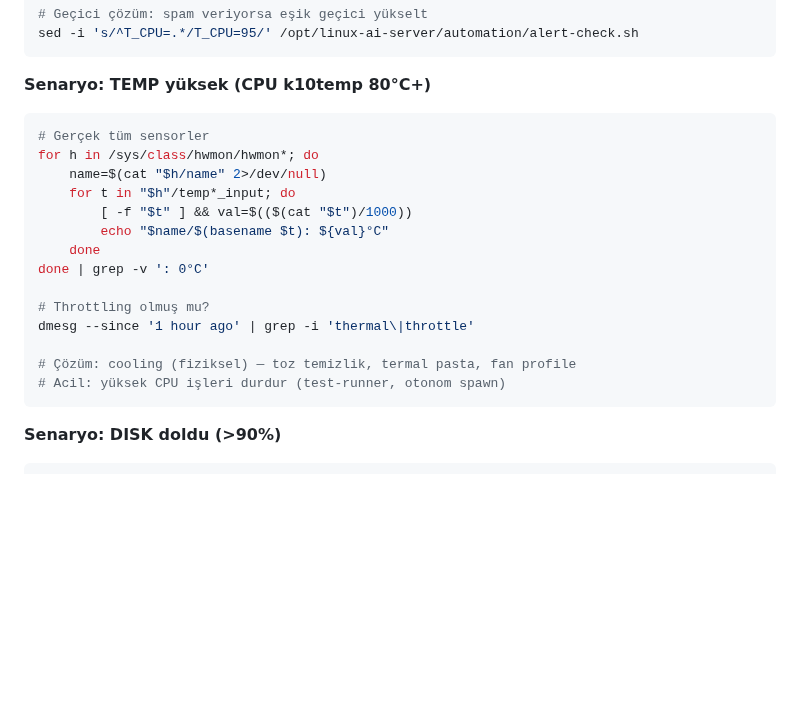
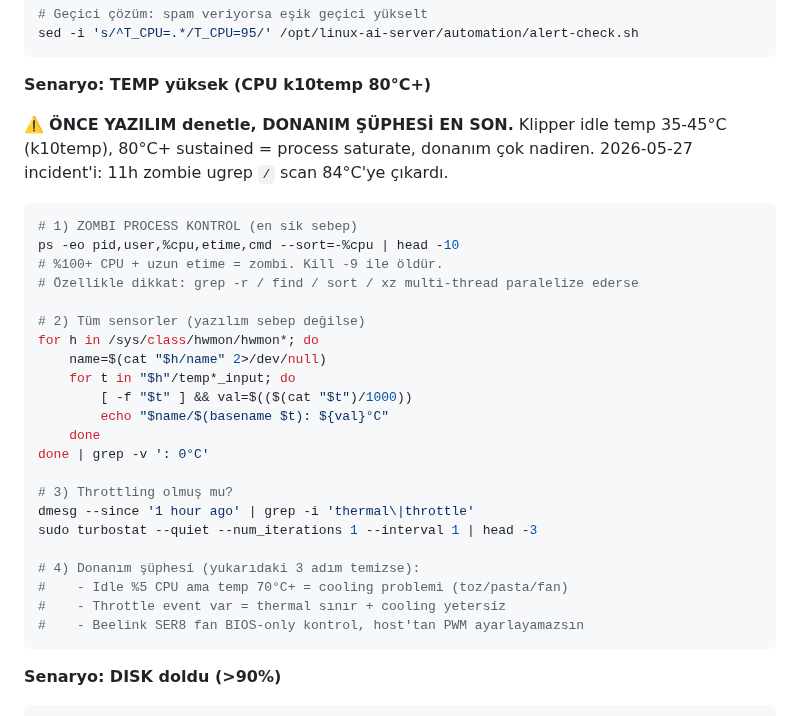
Before and after one commit to turer73/claude-server, a Markdown page: docs/RUNBOOK.md, the part around the change. Drawn GitHub-style; blank space fills up the shorter version.

Commit message:
docs(runbook): TEMP yuksek senaryosuna zombie process kontrol on-prio eklendi
2026-05-27 incident: 11h zombie ugrep -rn / scan CPU temp 84.7°C
yapti. Onceki RUNBOOK "cooling fiziksel review" derken yazilim
sebebi olabilecegini atlamis. Yeni dizim: 1) ps zombi, 2) sensor,
3) throttle, 4) donanim (en son).

Kural: 'grep -r /' yasak — [[feedback-recursive-grep-root]] memory.

Co-Authored-By: Claude Opus 4.7 (1M context) <noreply@anthropic.com>

````diff
--- a/docs/RUNBOOK.md
+++ b/docs/RUNBOOK.md
@@ -54,8 +54,16 @@ sed -i 's/^T_CPU=.*/T_CPU=95/' /opt/linux-ai-server/automation/alert-check.sh
 ```
 
 **Senaryo: TEMP yüksek (CPU k10temp 80°C+)**
+
+⚠️ **ÖNCE YAZILIM denetle, DONANIM ŞÜPHESİ EN SON.** Klipper idle temp 35-45°C (k10temp), 80°C+ sustained = process saturate, donanım çok nadiren. 2026-05-27 incident'i: 11h zombie ugrep `/` scan 84°C'ye çıkardı.
+
 ```bash
-# Gerçek tüm sensorler
+# 1) ZOMBI PROCESS KONTROL (en sik sebep)
+ps -eo pid,user,%cpu,etime,cmd --sort=-%cpu | head -10
+# %100+ CPU + uzun etime = zombi. Kill -9 ile öldür.
+# Özellikle dikkat: grep -r / find / sort / xz multi-thread paralelize ederse
+
+# 2) Tüm sensorler (yazılım sebep değilse)
 for h in /sys/class/hwmon/hwmon*; do
     name=$(cat "$h/name" 2>/dev/null)
     for t in "$h"/temp*_input; do
@@ -64,11 +72,14 @@ for h in /sys/class/hwmon/hwmon*; do
     done
 done | grep -v ': 0°C'
 
-# Throttling olmuş mu?
+# 3) Throttling olmuş mu?
 dmesg --since '1 hour ago' | grep -i 'thermal\|throttle'
+sudo turbostat --quiet --num_iterations 1 --interval 1 | head -3
 
-# Çözüm: cooling (fiziksel) — toz temizlik, termal pasta, fan profile
-# Acil: yüksek CPU işleri durdur (test-runner, otonom spawn)
+# 4) Donanım şüphesi (yukarıdaki 3 adım temizse):
+#    - Idle %5 CPU ama temp 70°C+ = cooling problemi (toz/pasta/fan)
+#    - Throttle event var = thermal sınır + cooling yetersiz
+#    - Beelink SER8 fan BIOS-only kontrol, host'tan PWM ayarlayamazsın
 ```
 
 **Senaryo: DISK doldu (>90%)**
````
